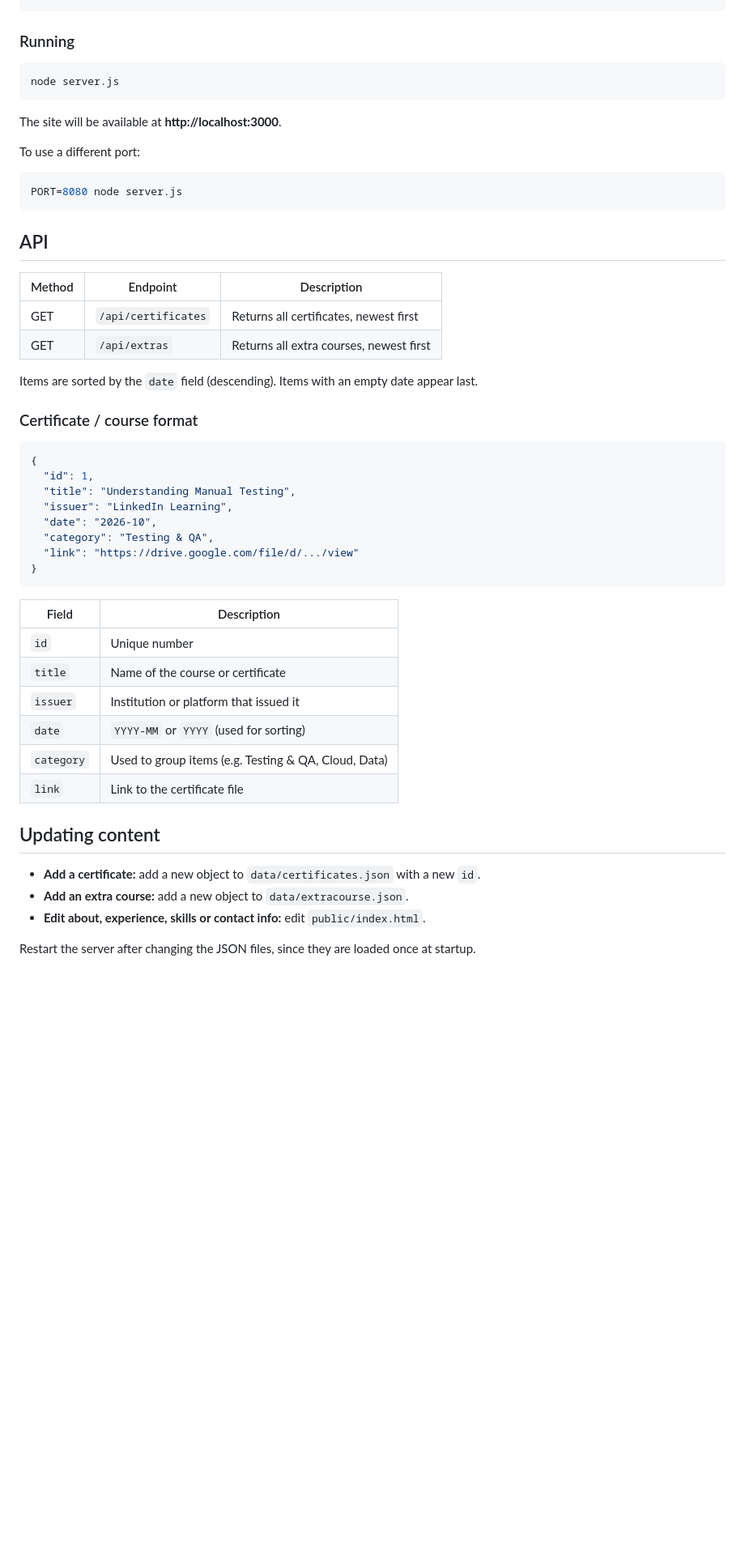
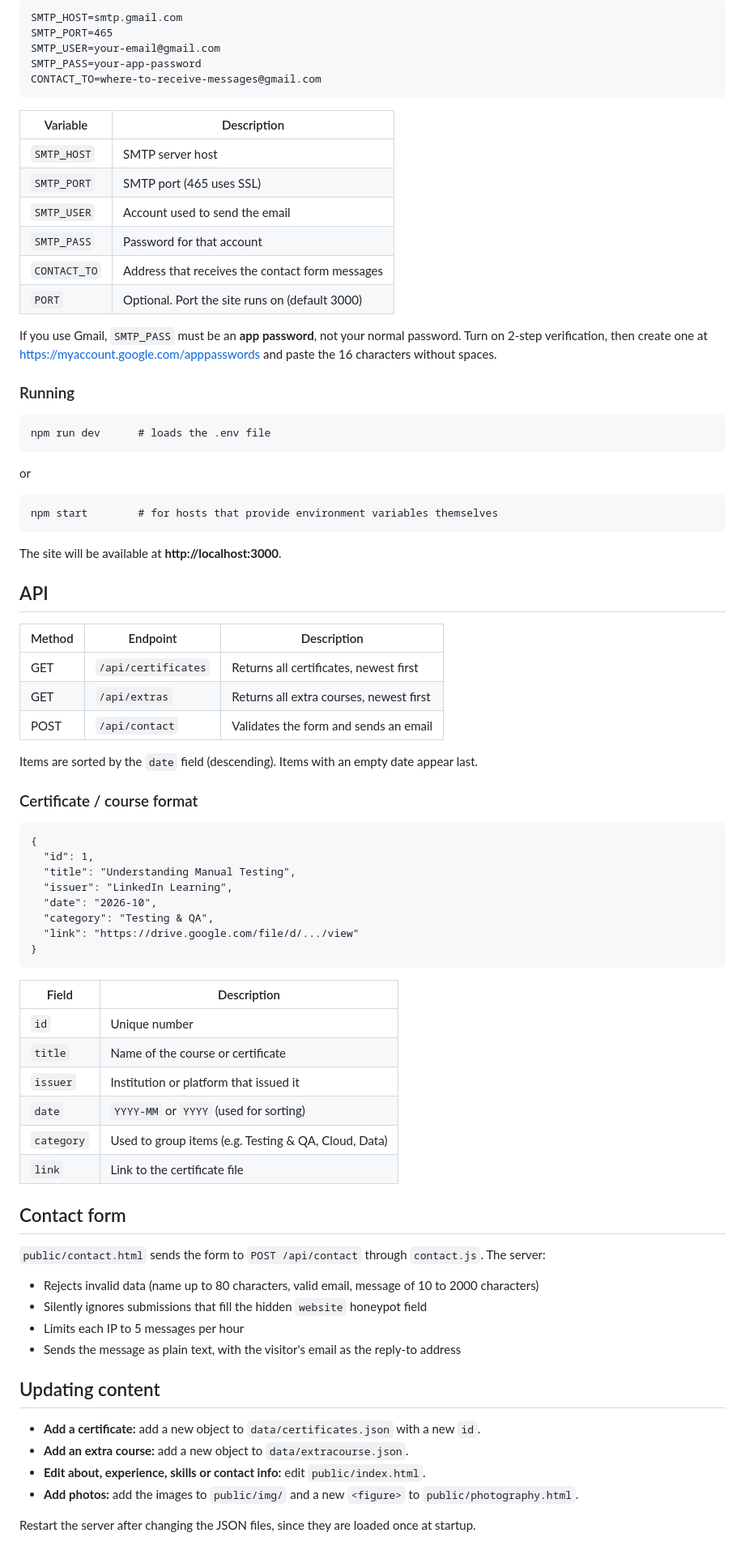
Before and after one commit to mirellashortfreitas/My_portfolio, a Markdown page: README.md, the part around one of its changes. Shown at 81% size. GitHub-like rendering; blank space fills up the shorter version.

````diff
--- a/README.md
+++ b/README.md
@@ -62,31 +74,49 @@ npm install express
 ```
+SMTP_HOST=smtp.gmail.com
+SMTP_PORT=465
+SMTP_USER=your-email@gmail.com
+SMTP_PASS=your-app-password
+CONTACT_TO=where-to-receive-messages@gmail.com
+```
+
+| Variable     | Description                                                      |
+|--------------|------------------------------------------------------------------|
+| `SMTP_HOST`  | SMTP server host                                                 |
+| `SMTP_PORT`  | SMTP port (465 uses SSL)                                         |
+| `SMTP_USER`  | Account used to send the email                                   |
+| `SMTP_PASS`  | Password for that account                                        |
+| `CONTACT_TO` | Address that receives the contact form messages                  |
+| `PORT`       | Optional. Port the site runs on (default 3000)                   |
+
+If you use Gmail, `SMTP_PASS` must be an **app password**, not your normal password. Turn on 2-step verification, then create one at <https://myaccount.google.com/apppasswords> and paste the 16 characters without spaces.
 
 ### Running
 
-```bash
-node server.js
+```
+npm run dev      # loads the .env file
+```
+
+or
+
+```
+npm start        # for hosts that provide environment variables themselves
 ```
 
 The site will be available at **http://localhost:3000**.
 
-To use a different port:
-
-```bash
-PORT=8080 node server.js
-```
-
 ## API
 
-| Method | Endpoint            | Description                                    |
-|--------|---------------------|------------------------------------------------|
-| GET    | `/api/certificates` | Returns all certificates, newest first         |
-| GET    | `/api/extras`       | Returns all extra courses, newest first        |
+| Method | Endpoint            | Description                                  |
+|--------|---------------------|----------------------------------------------|
+| GET    | `/api/certificates` | Returns all certificates, newest first       |
+| GET    | `/api/extras`       | Returns all extra courses, newest first      |
+| POST   | `/api/contact`      | Validates the form and sends an email        |
 
 Items are sorted by the `date` field (descending). Items with an empty date appear last.
 
 ### Certificate / course format
 
-```json
+```
 {
   "id": 1,
   "title": "Understanding Manual Testing",
@@ -97,20 +127,30 @@ Items are sorted by the `date` field (descending). Items with an empty date appe
 }
 ```
 
-| Field      | Description                                         |
-|------------|-----------------------------------------------------|
-| `id`       | Unique number                                       |
-| `title`    | Name of the course or certificate                   |
-| `issuer`   | Institution or platform that issued it              |
-| `date`     | `YYYY-MM` or `YYYY` (used for sorting)              |
-| `category` | Used to group items (e.g. Testing & QA, Cloud, Data)|
-| `link`     | Link to the certificate file                        |
+| Field      | Description                                          |
+|------------|------------------------------------------------------|
+| `id`       | Unique number                                        |
+| `title`    | Name of the course or certificate                    |
+| `issuer`   | Institution or platform that issued it               |
+| `date`     | `YYYY-MM` or `YYYY` (used for sorting)               |
+| `category` | Used to group items (e.g. Testing & QA, Cloud, Data) |
+| `link`     | Link to the certificate file                         |
+
+## Contact form
+
+`public/contact.html` sends the form to `POST /api/contact` through `contact.js`. The server:
+
+- Rejects invalid data (name up to 80 characters, valid email, message of 10 to 2000 characters)
+- Silently ignores submissions that fill the hidden `website` honeypot field
+- Limits each IP to 5 messages per hour
+- Sends the message as plain text, with the visitor's email as the reply-to address
 
 ## Updating content
 
 - **Add a certificate:** add a new object to `data/certificates.json` with a new `id`.
 - **Add an extra course:** add a new object to `data/extracourse.json`.
 - **Edit about, experience, skills or contact info:** edit `public/index.html`.
+- **Add photos:** add the images to `public/img/` and a new `<figure>` to `public/photography.html`.
 
 Restart the server after changing the JSON files, since they are loaded once at startup.
 
````
Also changed, not shown: other parts of README.md (+34 -22 lines).
